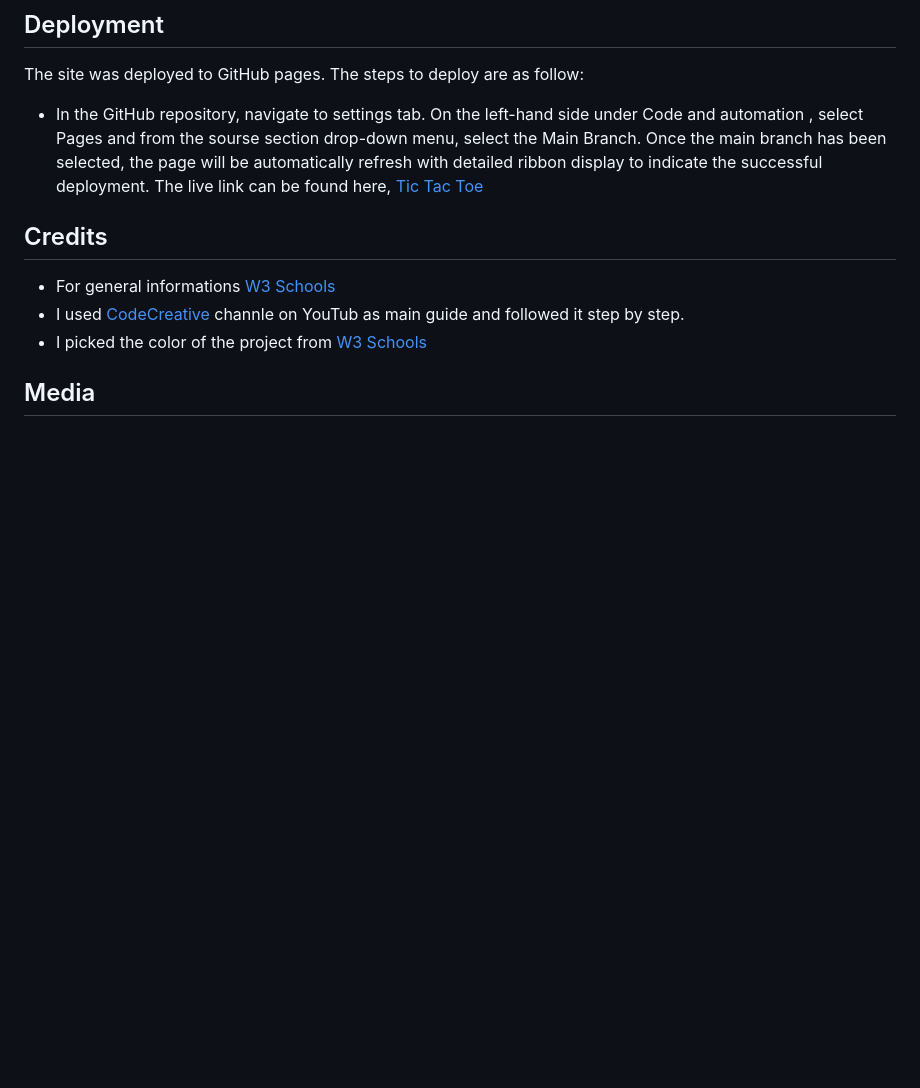
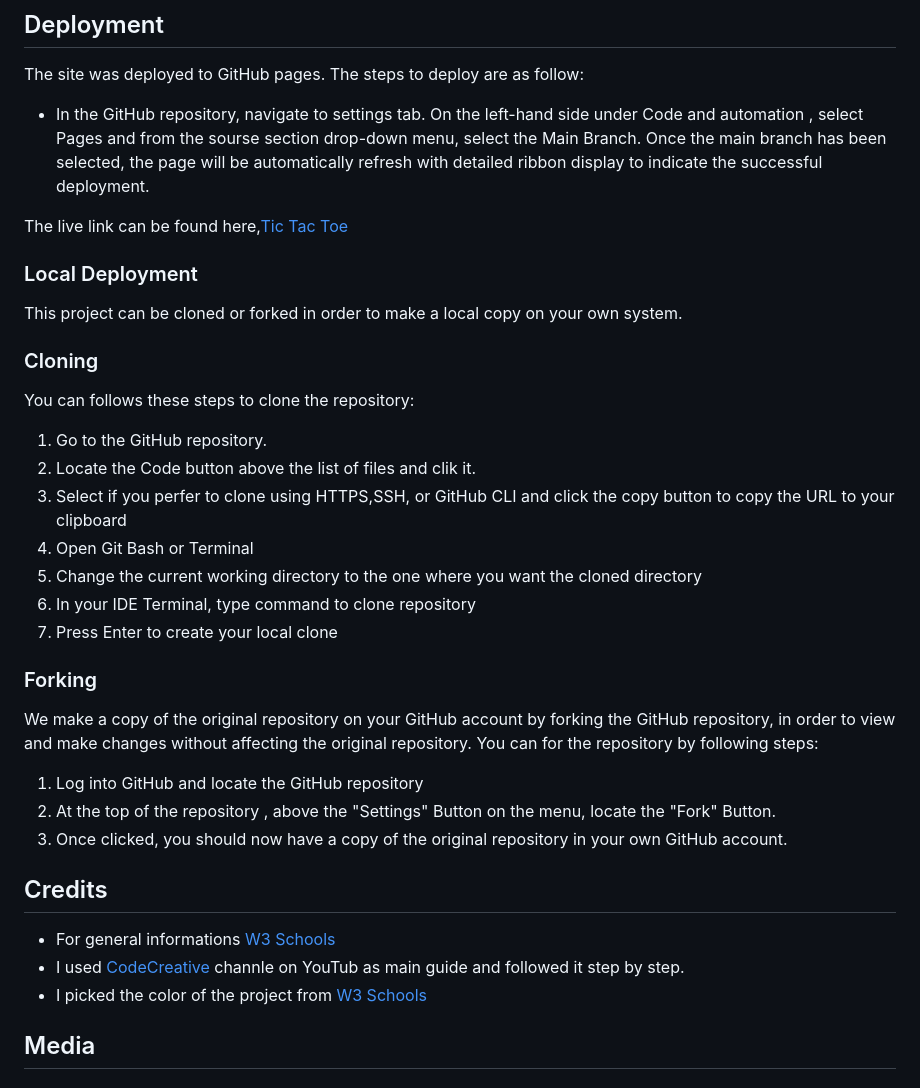
Before and after one commit to Menna-Shamloul/XOO-Game, a Markdown page: README.md, the part around one of its changes. Drawn GitHub-style; blank space fills up the shorter version.

Commit message:
add local deployment

```diff
--- a/README.md
+++ b/README.md
@@ -115,8 +121,34 @@ The page achieved great performance.
 
 The site was deployed to GitHub pages. The steps to deploy are as follow:
 
-* In the GitHub repository, navigate to settings tab. On the left-hand side under Code and automation , select Pages and from the sourse section drop-down menu, select the Main Branch. Once the main branch has been selected, the page will be automatically refresh with detailed ribbon display to indicate the successful deployment. The live link can be found here,
-[Tic Tac Toe]()
+* In the GitHub repository, navigate to settings tab. On the left-hand side under Code and automation , select Pages and from the sourse section drop-down menu, select the Main Branch. Once the main branch has been selected, the page will be automatically refresh with detailed ribbon display to indicate the successful deployment.
+
+The live link can be found here,[Tic Tac Toe]()
+
+### Local Deployment
+
+This project can be cloned or forked in order to make a local copy on your own system.
+
+### Cloning
+
+You can follows these steps to clone the repository:
+
+1. Go to the GitHub repository.
+2. Locate the Code button above the list of files and clik it.
+3. Select if you perfer to clone using HTTPS,SSH, or GitHub CLI and click the copy button to copy the URL to your clipboard
+4. Open Git Bash or Terminal
+5. Change the current working directory to the one where you want the cloned directory
+6. In your IDE Terminal, type command to clone repository
+7. Press Enter to create your local clone
+
+### Forking
+
+We make a copy of the original repository on your GitHub account by forking the GitHub repository, in order to view and make changes without affecting the original repository.
+You can for the repository by following steps:
+
+1. Log into GitHub and locate the GitHub repository
+2. At the top of the repository , above the "Settings" Button on the menu, locate the "Fork" Button.
+3. Once clicked, you should now have a copy of the original repository in your own GitHub account.
 
 ## Credits
 
```
Also changed, not shown: other parts of README.md (+6 -0 lines).
